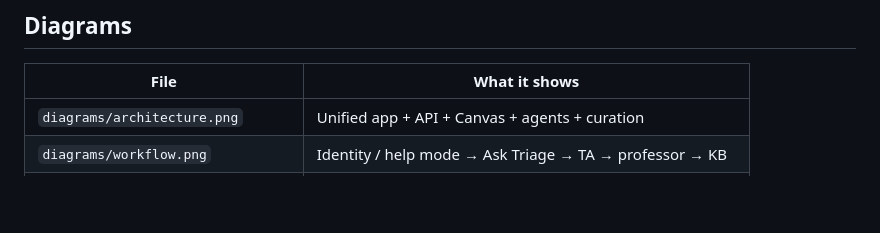
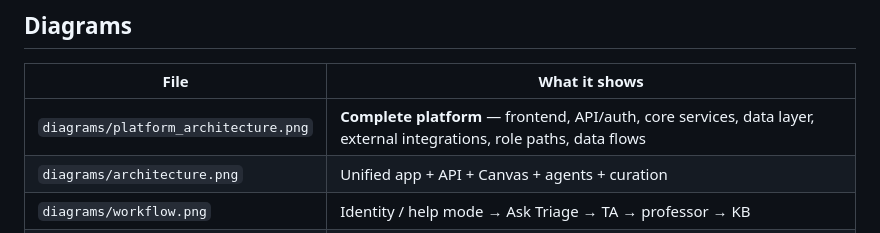
Before and after one commit to abssisophia9-hub/officehours-ai, a Markdown page: docs/system_architecture.md, the part around the change. Rendered like a GitHub page; blank space fills up the shorter version.

```diff
--- a/docs/system_architecture.md
+++ b/docs/system_architecture.md
@@ -62,6 +62,7 @@ history: [`project_journey.md`](project_journey.md) · training: [`training_data
 
 | File | What it shows |
 | --- | --- |
+| `diagrams/platform_architecture.png` | **Complete platform** — frontend, API/auth, core services, data layer, external integrations, role paths, data flows |
 | `diagrams/architecture.png` | Unified app + API + Canvas + agents + curation |
 | `diagrams/workflow.png` | Identity / help mode → Ask Triage → TA → professor → KB |
 | `diagrams/oracle_agents.png` | Analyzer / Matcher / Synthesizer training artifacts |
```
Also changed, not shown: diagrams/README.md (+1 -0 lines), diagrams/platform_architecture.png (added), 1 other file.
